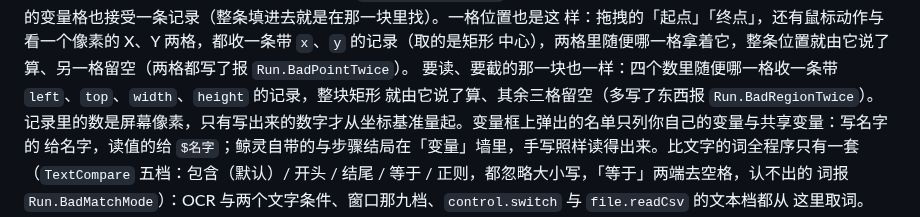
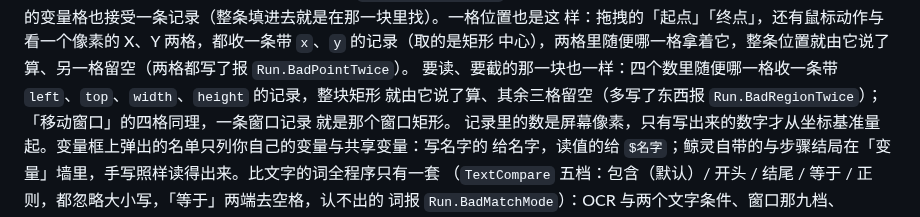
Before and after one commit to ilpoint/WhaleGenie, a Markdown page: AGENTS.md, the part around the change. Rendered like a GitHub page.

```diff
--- a/AGENTS.md
+++ b/AGENTS.md
@@ -75,7 +75,8 @@ Windows 上的通用宏 / 自动化工具：把键盘、鼠标、手柄、屏幕
 样：拖拽的「起点」「终点」，还有鼠标动作与看一个像素的 X、Y 两格，都收一条带 `x`、`y` 的记录（取的是矩形
 中心），两格里随便哪一格拿着它，整条位置就由它说了算、另一格留空（两格都写了报 `Run.BadPointTwice`）。
 要读、要截的那一块也一样：四个数里随便哪一格收一条带 `left`、`top`、`width`、`height` 的记录，整块矩形
-就由它说了算、其余三格留空（多写了东西报 `Run.BadRegionTwice`）。
+就由它说了算、其余三格留空（多写了东西报 `Run.BadRegionTwice`）；「移动窗口」的四格同理，一条窗口记录
+就是那个窗口矩形。
 记录里的数是屏幕像素，只有写出来的数字才从坐标基准量起。变量框上弹出的名单只列你自己的变量与共享变量：写名字的
 给名字，读值的给 `$名字`；鲸灵自带的与步骤结局在「变量」墙里，手写照样读得出来。比文字的词全程序只有一套
 （`TextCompare` 五档：包含（默认）/ 开头 / 结尾 / 等于 / 正则，都忽略大小写，「等于」两端去空格，认不出的
```
Also changed, not shown: doc/manual.md (+2 -0 lines).
